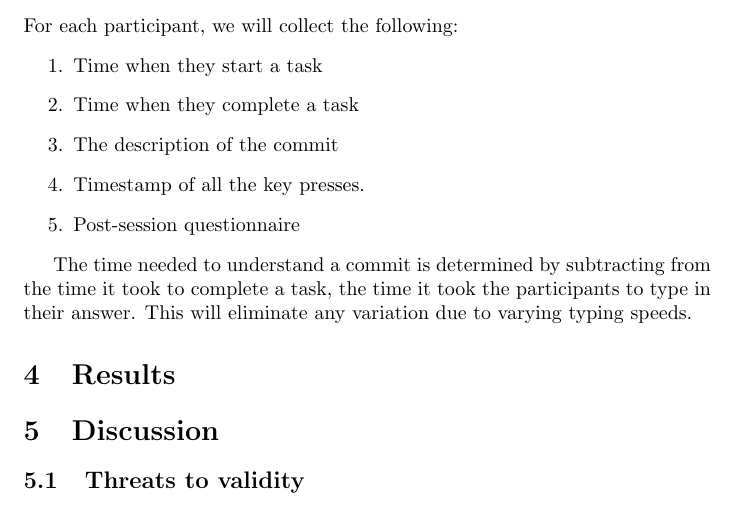
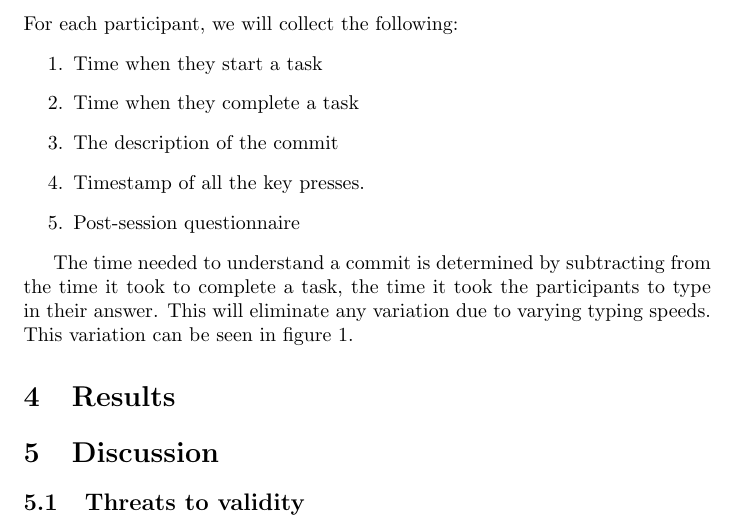
Before and after one commit to caiusb/CS589, a LaTeX document (report/report.tex): part of page 3 of 3 before the commit and part of page 3 of 4 after it, cut so that both start at the same text. Compiled offline with pdfLaTeX.

Commit message:
Typing times plot

```diff
--- a/report/report.tex
+++ b/report/report.tex
@@ -1,4 +1,7 @@
+
 \documentclass[letterpaper]{article}
+
+\usepackage{graphicx}
 
 \title{Does the Version Control System affect commit understandability?}
 \author{Mihai Codoban \and Caius Brindescu}
@@ -99,3 +102,4 @@ For each participant, we will collect the following:
 
 The time needed to understand a commit is determined by subtracting from the time it took to complete a task, the time it took the participants to type in their answer.
 This will eliminate any variation due to varying typing speeds.
+This variation can be seen in figure \ref{fig:typingTimes}.
@@ -102,3 +111,5 @@ This will eliminate any variation due to varying typing speeds.
+    \label{fig:typingTimes}
+\end{figure}
 
 \section{Results}
 
```
Also changed, not shown: report/report.tex (5 more changed lines).
